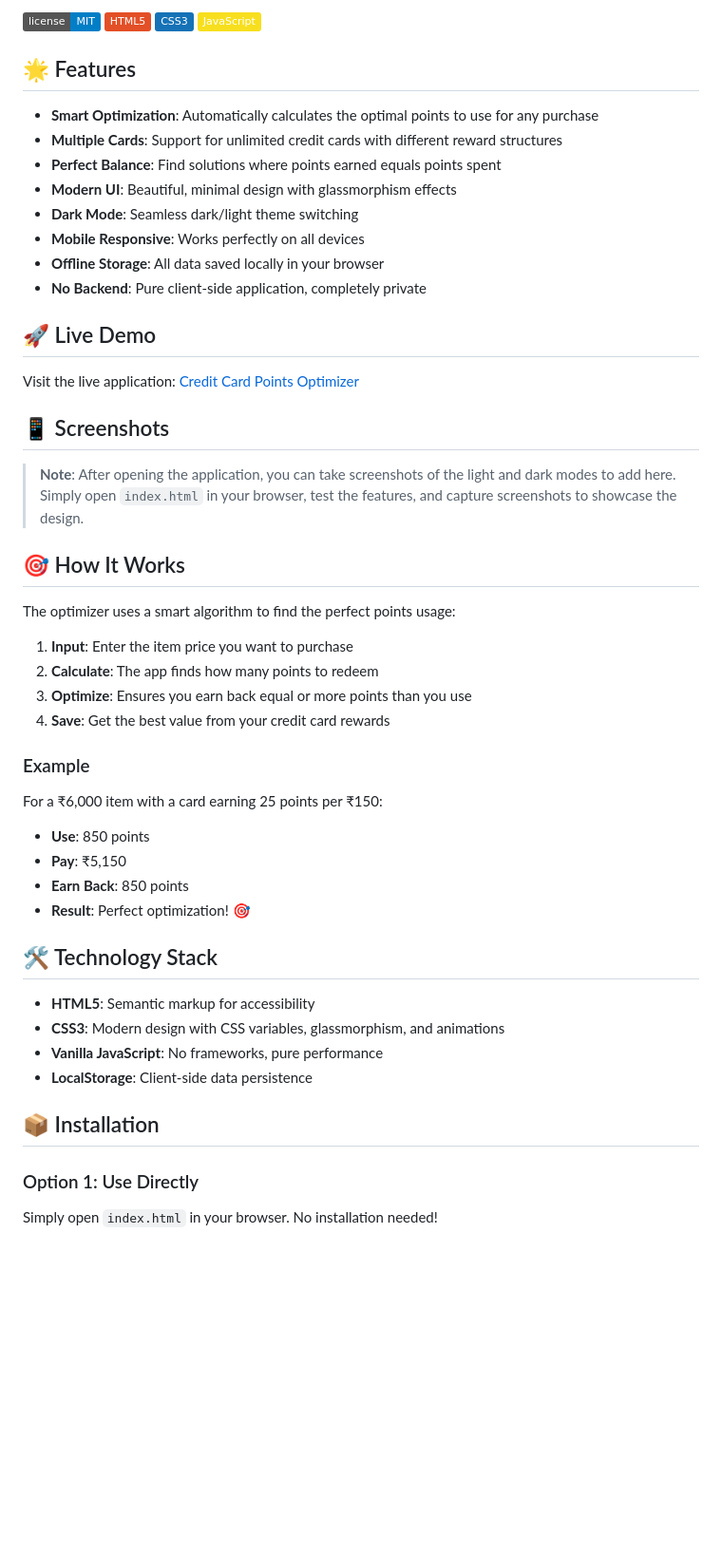
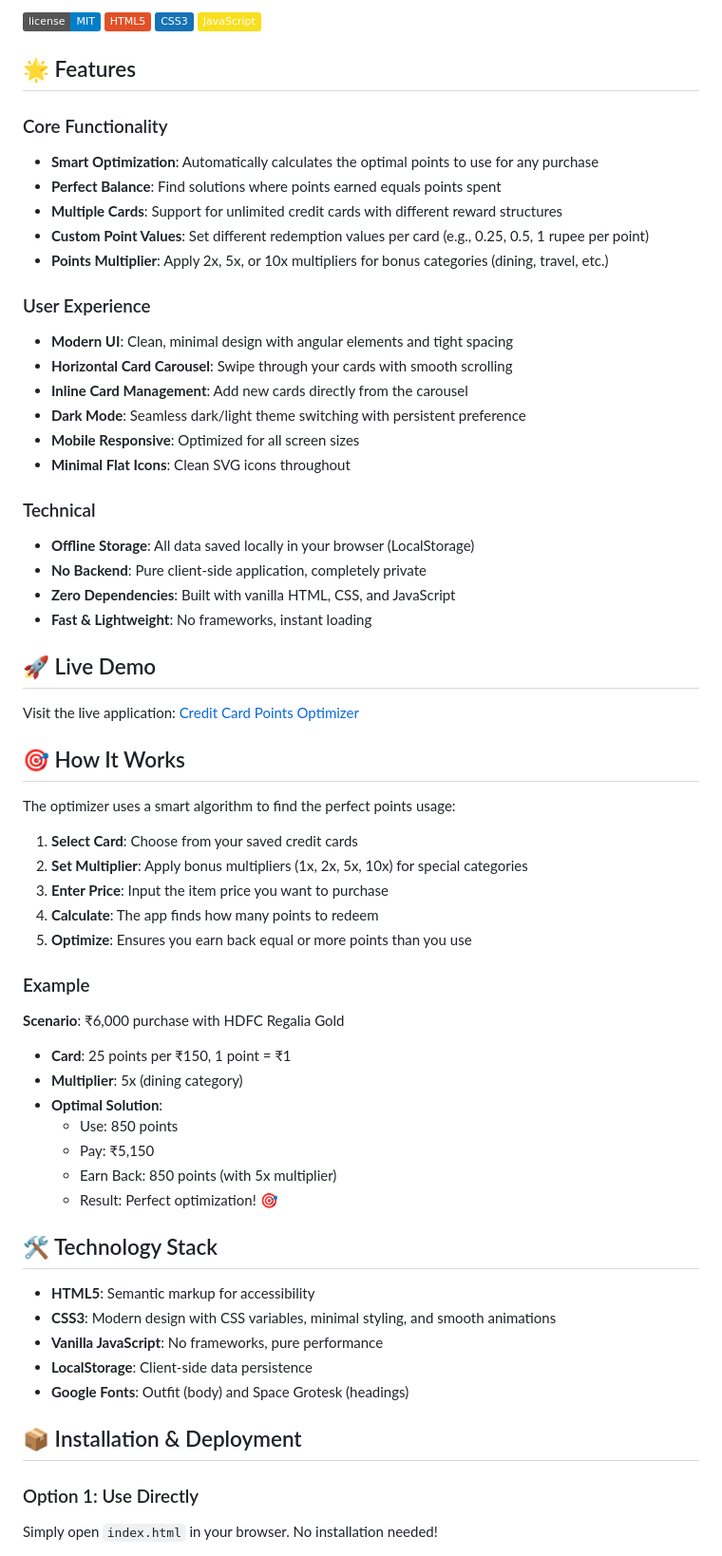
Before and after one commit to meudit/CC-Optimizer, a Markdown page: README.md, the part around one of its changes. Shown at 95% size. Drawn GitHub-style; badges without logos; blank space fills up the shorter version.

```diff
--- a/README.md
+++ b/README.md
@@ -9,48 +9,61 @@ A modern, minimal web application to optimize your credit card points usage and
 
 ## 🌟 Features
 
+### Core Functionality
 - **Smart Optimization**: Automatically calculates the optimal points to use for any purchase
+- **Perfect Balance**: Find solutions where points earned equals points spent
 - **Multiple Cards**: Support for unlimited credit cards with different reward structures
-- **Perfect Balance**: Find solutions where points earned equals points spent
-- **Modern UI**: Beautiful, minimal design with glassmorphism effects
-- **Dark Mode**: Seamless dark/light theme switching
-- **Mobile Responsive**: Works perfectly on all devices
-- **Offline Storage**: All data saved locally in your browser
+- **Custom Point Values**: Set different redemption values per card (e.g., 0.25, 0.5, 1 rupee per point)
+- **Points Multiplier**: Apply 2x, 5x, or 10x multipliers for bonus categories (dining, travel, etc.)
+
+### User Experience
+- **Modern UI**: Clean, minimal design with angular elements and tight spacing
+- **Horizontal Card Carousel**: Swipe through your cards with smooth scrolling
+- **Inline Card Management**: Add new cards directly from the carousel
+- **Dark Mode**: Seamless dark/light theme switching with persistent preference
+- **Mobile Responsive**: Optimized for all screen sizes
+- **Minimal Flat Icons**: Clean SVG icons throughout
+
+### Technical
+- **Offline Storage**: All data saved locally in your browser (LocalStorage)
 - **No Backend**: Pure client-side application, completely private
+- **Zero Dependencies**: Built with vanilla HTML, CSS, and JavaScript
+- **Fast & Lightweight**: No frameworks, instant loading
 
 ## 🚀 Live Demo
 
 Visit the live application: [Credit Card Points Optimizer](https://yourusername.github.io/credit-card-optimizer/)
 
-## 📱 Screenshots
-
-> **Note**: After opening the application, you can take screenshots of the light and dark modes to add here. Simply open `index.html` in your browser, test the features, and capture screenshots to showcase the design.
-
 ## 🎯 How It Works
 
 The optimizer uses a smart algorithm to find the perfect points usage:
 
-1. **Input**: Enter the item price you want to purchase
-2. **Calculate**: The app finds how many points to redeem
-3. **Optimize**: Ensures you earn back equal or more points than you use
-4. **Save**: Get the best value from your credit card rewards
+1. **Select Card**: Choose from your saved credit cards
+2. **Set Multiplier**: Apply bonus multipliers (1x, 2x, 5x, 10x) for special categories
+3. **Enter Price**: Input the item price you want to purchase
+4. **Calculate**: The app finds how many points to redeem
+5. **Optimize**: Ensures you earn back equal or more points than you use
 
 ### Example
 
-For a ₹6,000 item with a card earning 25 points per ₹150:
-- **Use**: 850 points
-- **Pay**: ₹5,150
-- **Earn Back**: 850 points
-- **Result**: Perfect optimization! 🎯
+**Scenario**: ₹6,000 purchase with HDFC Regalia Gold
+- **Card**: 25 points per ₹150, 1 point = ₹1
+- **Multiplier**: 5x (dining category)
+- **Optimal Solution**:
+  - Use: 850 points
+  - Pay: ₹5,150
+  - Earn Back: 850 points (with 5x multiplier)
+  - Result: Perfect optimization! 🎯
 
 ## 🛠️ Technology Stack
 
 - **HTML5**: Semantic markup for accessibility
-- **CSS3**: Modern design with CSS variables, glassmorphism, and animations
+- **CSS3**: Modern design with CSS variables, minimal styling, and smooth animations
 - **Vanilla JavaScript**: No frameworks, pure performance
 - **LocalStorage**: Client-side data persistence
+- **Google Fonts**: Outfit (body) and Space Grotesk (headings)
 
-## 📦 Installation
+## 📦 Installation & Deployment
 
 ### Option 1: Use Directly
 Simply open `index.html` in your browser. No installation needed!
```
Also changed, not shown: other parts of README.md (+73 -27 lines).
